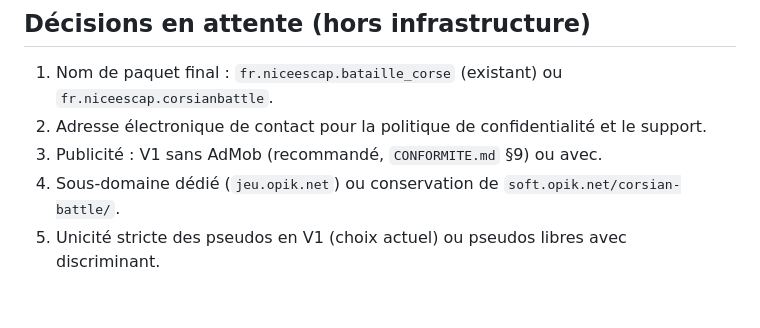
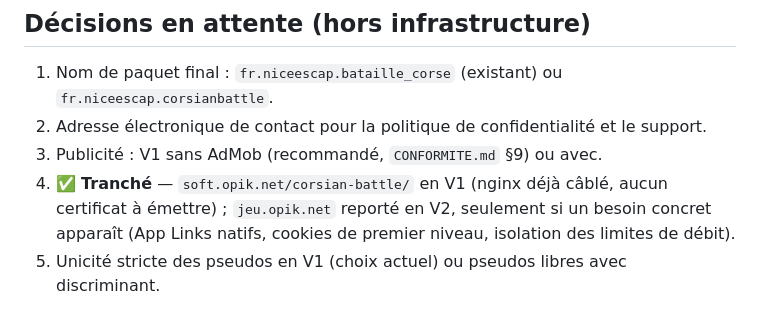
Before and after one commit to niceescap/Corsian-Battle, a Markdown page: docs/FEUILLE_DE_ROUTE.md, the part around the change. Drawn GitHub-style.

Commit message:
docs(roadmap): domaine tranché — soft.opik.net en V1, jeu.opik.net reporté en V2

```diff
--- a/docs/FEUILLE_DE_ROUTE.md
+++ b/docs/FEUILLE_DE_ROUTE.md
@@ -159,5 +159,7 @@ Travaux sans aucune dépendance à la topologie nginx/ports — à autoriser au
 1. Nom de paquet final : `fr.niceescap.bataille_corse` (existant) ou `fr.niceescap.corsianbattle`.
 2. Adresse électronique de contact pour la politique de confidentialité et le support.
 3. Publicité : V1 sans AdMob (recommandé, `CONFORMITE.md` §9) ou avec.
-4. Sous-domaine dédié (`jeu.opik.net`) ou conservation de `soft.opik.net/corsian-battle/`.
+4. ✅ **Tranché** — `soft.opik.net/corsian-battle/` en V1 (nginx déjà câblé, aucun certificat à
+   émettre) ; `jeu.opik.net` reporté en V2, seulement si un besoin concret apparaît (App Links
+   natifs, cookies de premier niveau, isolation des limites de débit).
 5. Unicité stricte des pseudos en V1 (choix actuel) ou pseudos libres avec discriminant.
```
